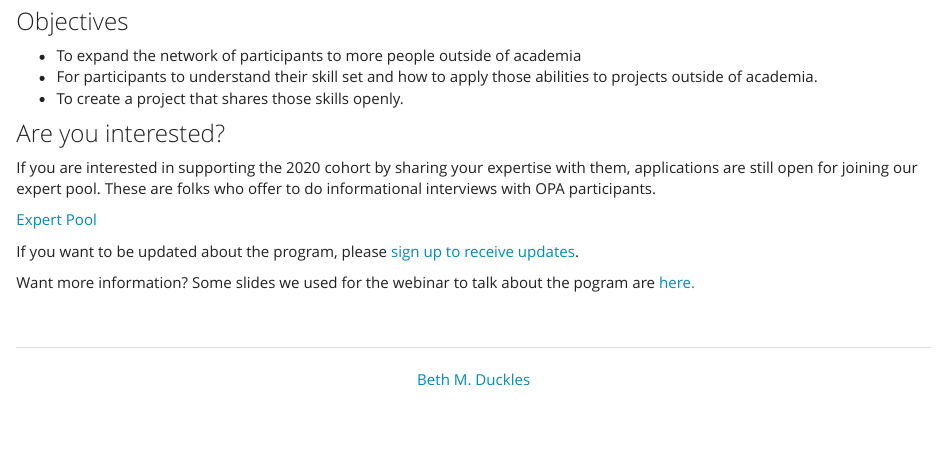
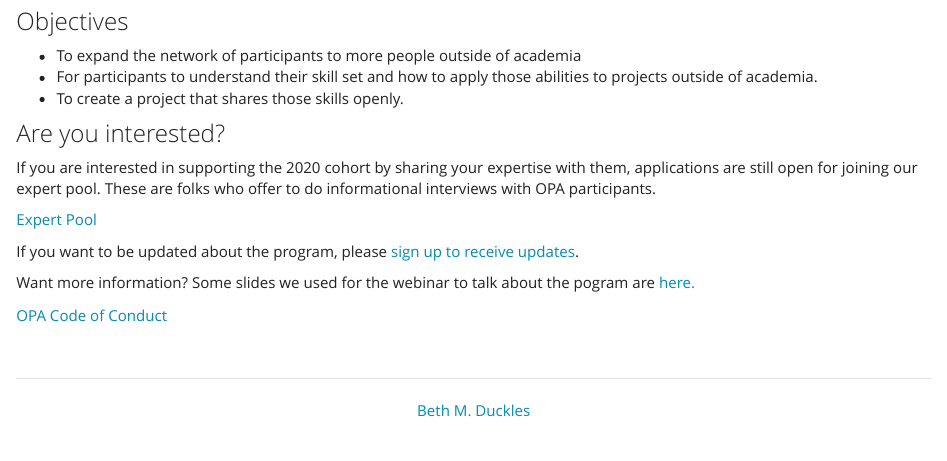
Before and after one commit to openpostac/openpostac.org, an R Markdown document (index.Rmd): the page in a window 1100 px wide, from 500 px down. The pictures show the output file index.html that the author committed with the source, opened offline; library style sheets and scripts come from the installed R packages.

Commit message:
Add CoC link

```diff
--- a/index.Rmd
+++ b/index.Rmd
@@ -33,3 +33,5 @@ If you are interested in supporting the 2020 cohort by sharing your expertise wi
 If you want to be updated about the program, please [sign up to receive updates](https://mailchi.mp/2932ae7328f2/opa).
 
 Want more information? Some slides we used for the webinar to talk about the pogram are [here.](https://docs.google.com/presentation/d/16uovImiIqoZQmWzfjmc2Npcef5XZ_gd-6Oec65_uZpc/edit?usp=sharing)
+
+[OPA Code of Conduct](https://docs.google.com/document/d/e/2PACX-1vSDndyEifMT03KAXBs22KHpFRWOa4Gld5vEOoKdcRmyDzQrrsktelKa1jRf9_JeYrC18cjEvce_i3Ri/pub)
```
Also changed, not shown: index.html.
